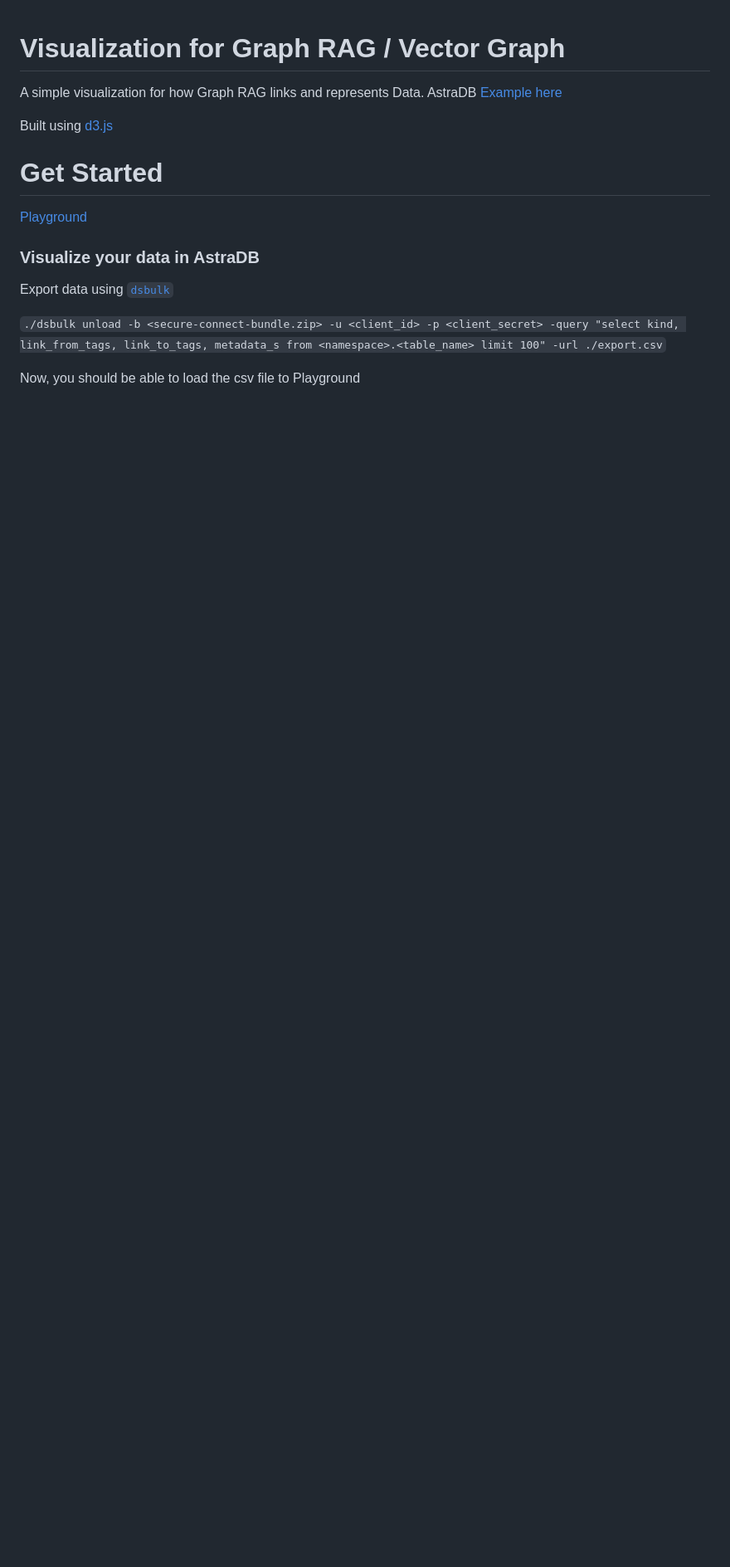
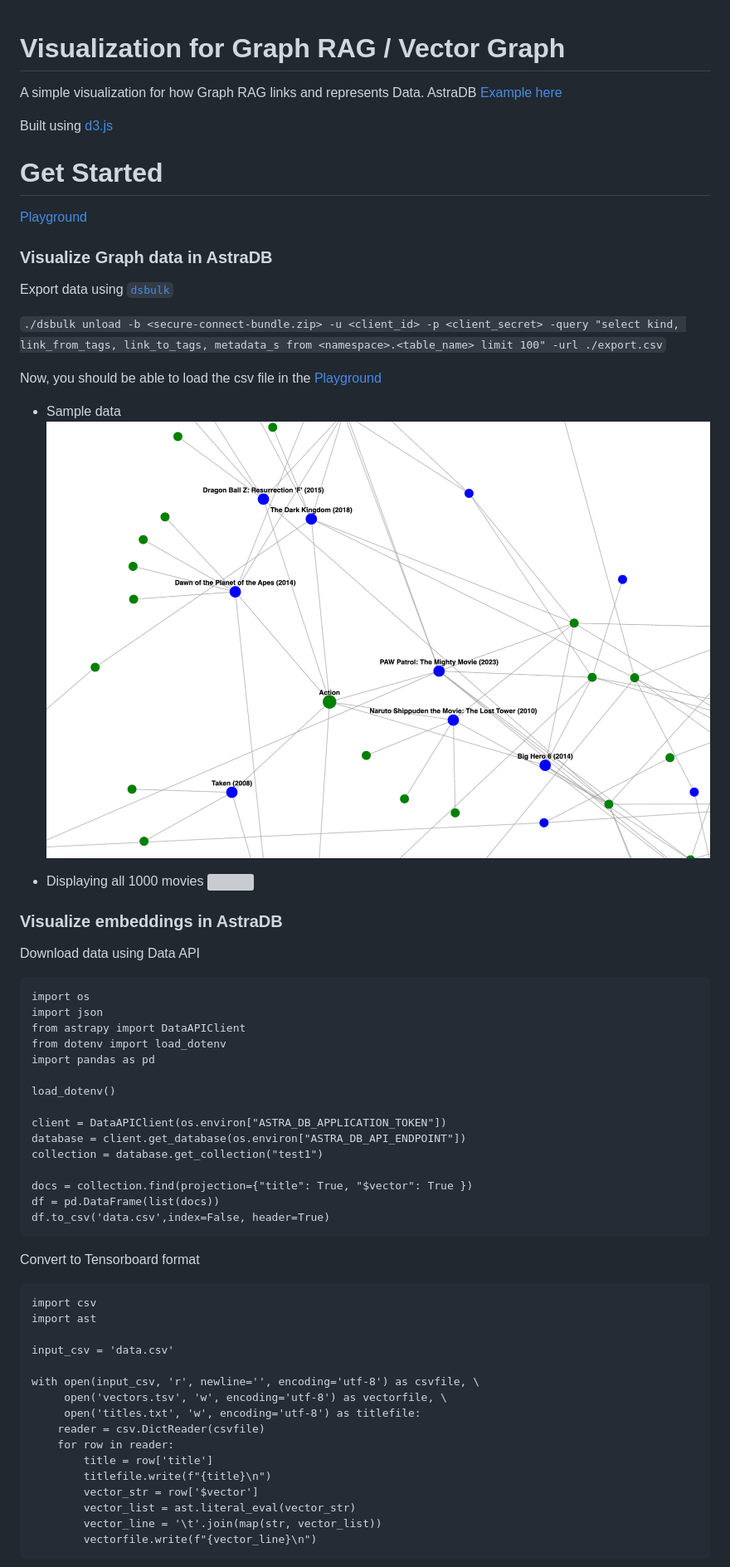
Before and after one commit to mukundha/graph-rag-viz, a Markdown page: README.md, the part around the change printed below. Shown: that part at 83% size. GitHub-like rendering; pictures changed too: images/GraphRAG-ss.png (added); blank space fills up the shorter version; grey boxes are pictures that could not be loaded.

Commit message:
sample data and screenshots

````diff
--- a/README.md
+++ b/README.md
@@ -8,10 +8,59 @@ Built using [d3.js](https://d3js.org/)
 
 [Playground](https://mukundha.github.io/graph-rag-viz/)
 
-### Visualize your data in AstraDB
+### Visualize Graph data in AstraDB
 
 Export data using [`dsbulk`](https://docs.datastax.com/en/dsbulk/reference/dsbulk-cmd.html)
 
 `./dsbulk unload -b <secure-connect-bundle.zip> -u <client_id> -p <client_secret> -query "select kind, link_from_tags, link_to_tags, metadata_s from <namespace>.<table_name> limit 100" -url ./export.csv`
 
-Now, you should be able to load the csv file to Playground
+Now, you should be able to load the csv file in the [Playground](https://mukundha.github.io/graph-rag-viz/)
+
+- Sample data
+![](images/GraphRAG-ss.png)
+
+- Displaying all 1000 movies
+![](images/GraphRAG-ss1.png)
+
+### Visualize embeddings in AstraDB
+
+Download data using Data API
+
+```
+import os
+import json
+from astrapy import DataAPIClient
+from dotenv import load_dotenv
+import pandas as pd
+
+load_dotenv()
+
+client = DataAPIClient(os.environ["ASTRA_DB_APPLICATION_TOKEN"])
+database = client.get_database(os.environ["ASTRA_DB_API_ENDPOINT"])
+collection = database.get_collection("test1")
+
+docs = collection.find(projection={"title": True, "$vector": True })
+df = pd.DataFrame(list(docs))
+df.to_csv('data.csv',index=False, header=True)
+```
+
+Convert to Tensorboard format
+```
+import csv
+import ast
+
+input_csv = 'data.csv'
+
+with open(input_csv, 'r', newline='', encoding='utf-8') as csvfile, \
+     open('vectors.tsv', 'w', encoding='utf-8') as vectorfile, \
+     open('titles.txt', 'w', encoding='utf-8') as titlefile:
+    reader = csv.DictReader(csvfile)
+    for row in reader:
+        title = row['title']
+        titlefile.write(f"{title}\n")
+        vector_str = row['$vector']
+        vector_list = ast.literal_eval(vector_str)
+        vector_line = '\t'.join(map(str, vector_list))
+        vectorfile.write(f"{vector_line}\n")
+```
+
````
Also changed, not shown: other parts of README.md (+5 -0 lines), GraphRAG-ss.png (added), images/tensorboard_ss.png (added), tensorboard-files/tensorboard_ss.png (added), 4 other files.
